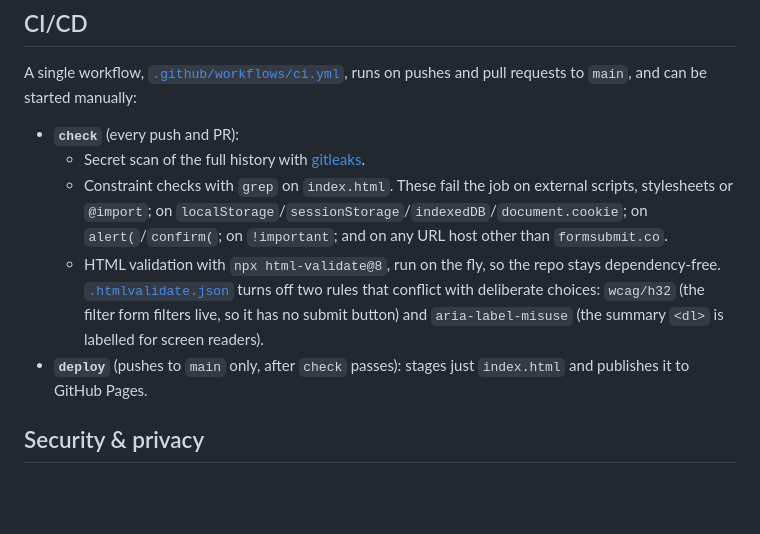
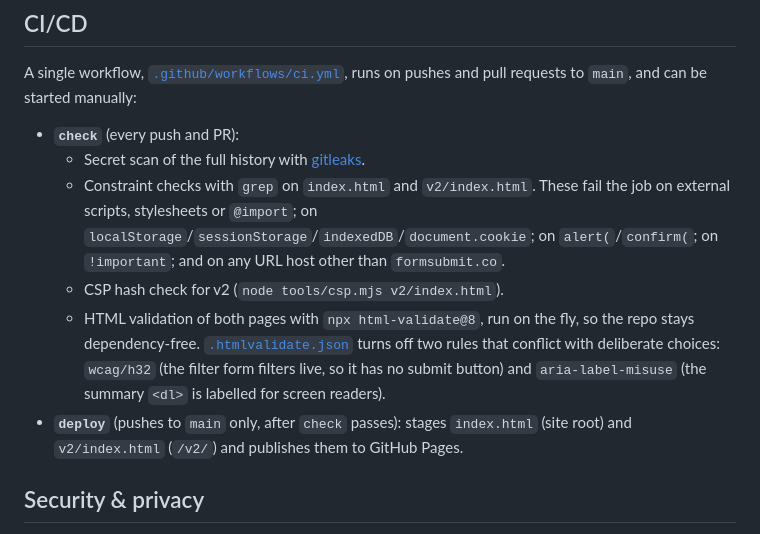
Before and after one commit to alfredang/kanban10, a Markdown page: README.md, the part around one of its changes. Rendered like a GitHub page; blank space fills up the shorter version.

```diff
--- a/README.md
+++ b/README.md
@@ -104,9 +120,10 @@ A single workflow, [`.github/workflows/ci.yml`](.github/workflows/ci.yml), runs
 
 - **`check`** (every push and PR):
   - Secret scan of the full history with [gitleaks](https://github.com/gitleaks/gitleaks-action).
-  - Constraint checks with `grep` on `index.html`. These fail the job on external scripts, stylesheets or `@import`; on `localStorage`/`sessionStorage`/`indexedDB`/`document.cookie`; on `alert(`/`confirm(`; on `!important`; and on any URL host other than `formsubmit.co`.
-  - HTML validation with `npx html-validate@8`, run on the fly, so the repo stays dependency-free. [`.htmlvalidate.json`](.htmlvalidate.json) turns off two rules that conflict with deliberate choices: `wcag/h32` (the filter form filters live, so it has no submit button) and `aria-label-misuse` (the summary `<dl>` is labelled for screen readers).
-- **`deploy`** (pushes to `main` only, after `check` passes): stages just `index.html` and publishes it to GitHub Pages.
+  - Constraint checks with `grep` on `index.html` and `v2/index.html`. These fail the job on external scripts, stylesheets or `@import`; on `localStorage`/`sessionStorage`/`indexedDB`/`document.cookie`; on `alert(`/`confirm(`; on `!important`; and on any URL host other than `formsubmit.co`.
+  - CSP hash check for v2 (`node tools/csp.mjs v2/index.html`).
+  - HTML validation of both pages with `npx html-validate@8`, run on the fly, so the repo stays dependency-free. [`.htmlvalidate.json`](.htmlvalidate.json) turns off two rules that conflict with deliberate choices: `wcag/h32` (the filter form filters live, so it has no submit button) and `aria-label-misuse` (the summary `<dl>` is labelled for screen readers).
+- **`deploy`** (pushes to `main` only, after `check` passes): stages `index.html` (site root) and `v2/index.html` (`/v2/`) and publishes them to GitHub Pages.
 
 ## Security & privacy
 
```
Also changed, not shown: other parts of README.md (+17 -1 lines), CLAUDE.md (+2 -0 lines), docs/screenshot-v2.png (added), 4 other files.
